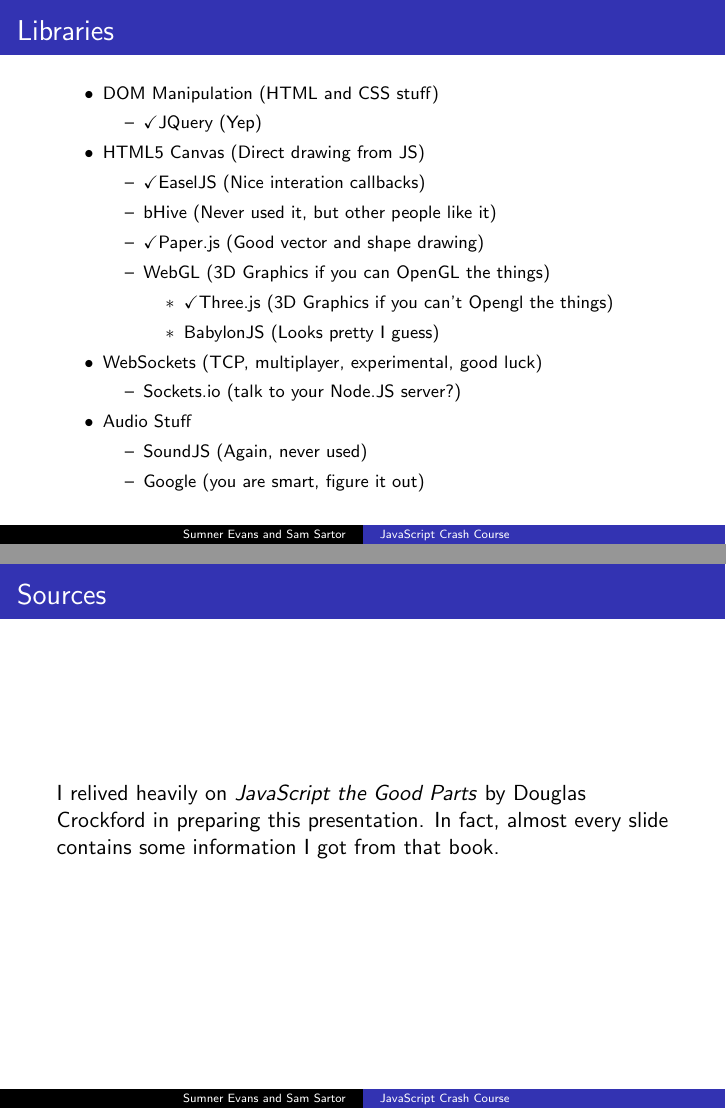
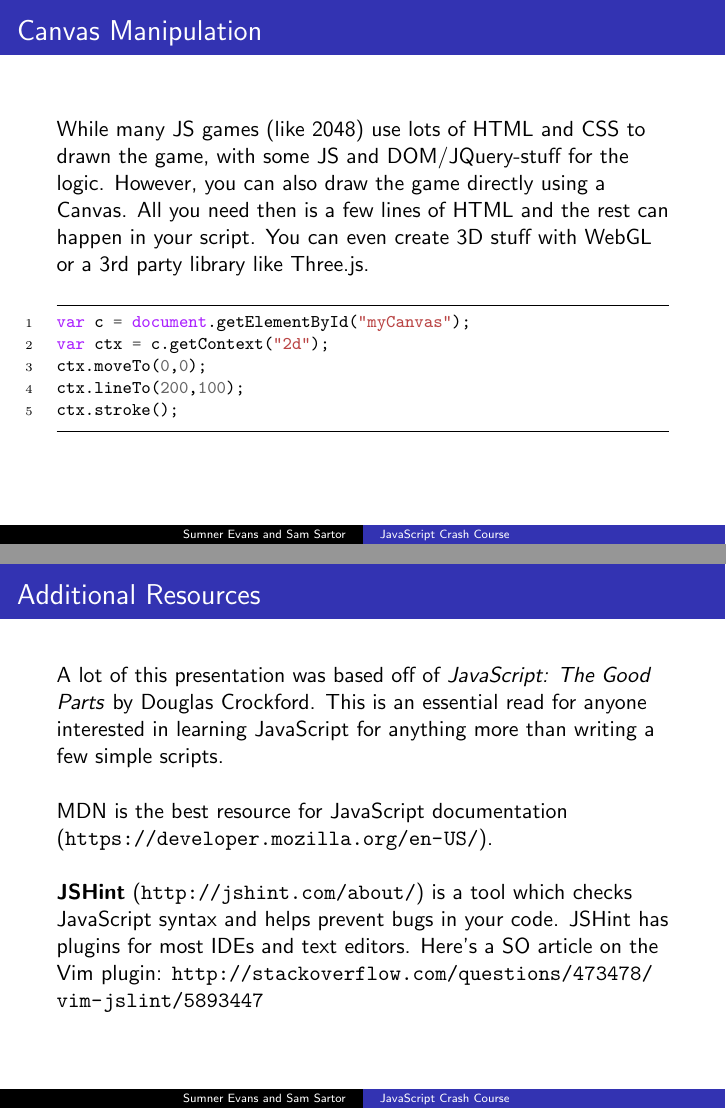
Before and after one commit to sumnerevans/lug-js-crash-course, LaTeX slides (js-crash-course.tex): pages 40 and 41 of 41 before the commit and pages 37 and 39 of 39 after it, joined at a grey line. The pictures show the PDF file js-crash-course.pdf that the author committed with the source.

Commit message:
Last Minute Canvas Stuff
Also merged sumners stuff, but forced over it

```diff
--- a/js-crash-course.tex
+++ b/js-crash-course.tex
@@ -364,32 +363,6 @@
     \end{itemize}
 \end{frame}
 
-\begin{frame}
-    \frametitle{Additional Resources}
-
-    A lot of this presentation was based off of \textit{JavaScript: The Good Parts} by Douglas
-    Crockford. This is an essential read for anyone interested in learning JavaScript for anything
-    more than writing a few simple scripts.\\
-
-    MDN is the best resource for JavaScript documentation
-    (\url{https://developer.mozilla.org/en-US/}). \\
-
-    \textbf{JSHint} (\url{http://jshint.com/about/}) is a tool which checks JavaScript syntax and
-    helps prevent bugs in your code. JSHint has plugins for most IDEs and text editors. Here's a SO
-    article on the Vim plugin: \url{http://stackoverflow.com/questions/473478/vim-jslint/5893447}\\
-
-\end{frame}
-
-\begin{frame}
-    \frametitle{Additional Resources: Libraries}
-
-    There are \textbf{lots} of JavaScript libraries. One of the most widely used is jQuery
-    (\url{http://jquery.com/}). It has good documentation and is really good for DOM
-    manipulation.\\
-
-    % TODO: Sam fill in details on other libraries
-\end{frame}
-
 \begin{frame}[fragile]
     \frametitle{DOM Manipulation}
     The \textit{Document Object Model} is an API used by JavaScript to interact with the elements of
@@ -415,10 +388,23 @@
     \footnotetext[1]{\url{https://en.wikipedia.org/wiki/Document_Object_Model}}
 \end{frame}
 
-\begin{frame}
+\begin{frame}[fragile]
     \frametitle{Canvas Manipulation}
 
-    Live Demo from Sam
+    While many JS games (like 2048) use lots of HTML and CSS to drawn the
+    game, with some JS and DOM/JQuery-stuff for the logic. However, you can
+    also draw the game directly using a Canvas. All you need then is a few
+    lines of HTML and the rest can happen in your script. You can even create
+    3D stuff with WebGL or a 3rd party library like Three.js.
+
+    \begin{minted}{javascript}
+    var c = document.getElementById("myCanvas");
+    var ctx = c.getContext("2d");
+    ctx.moveTo(0,0);
+    ctx.lineTo(200,100);
+    ctx.stroke();
+     \end{minted}
+
 \end{frame}
 
 \begin{frame}[fragile]
@@ -446,7 +432,5 @@
 \end{frame}
 
 \begin{frame}
-    \frametitle{Sources}
+    \frametitle{Additional Resources}
 
-    I relived heavily on \textit{JavaScript the Good Parts} by Douglas Crockford in preparing this
-    presentation. In fact, almost every slide contains some information I got from that book.
```
Also changed, not shown: js-crash-course.pdf, js-crash-course.tex (12 more changed lines).
